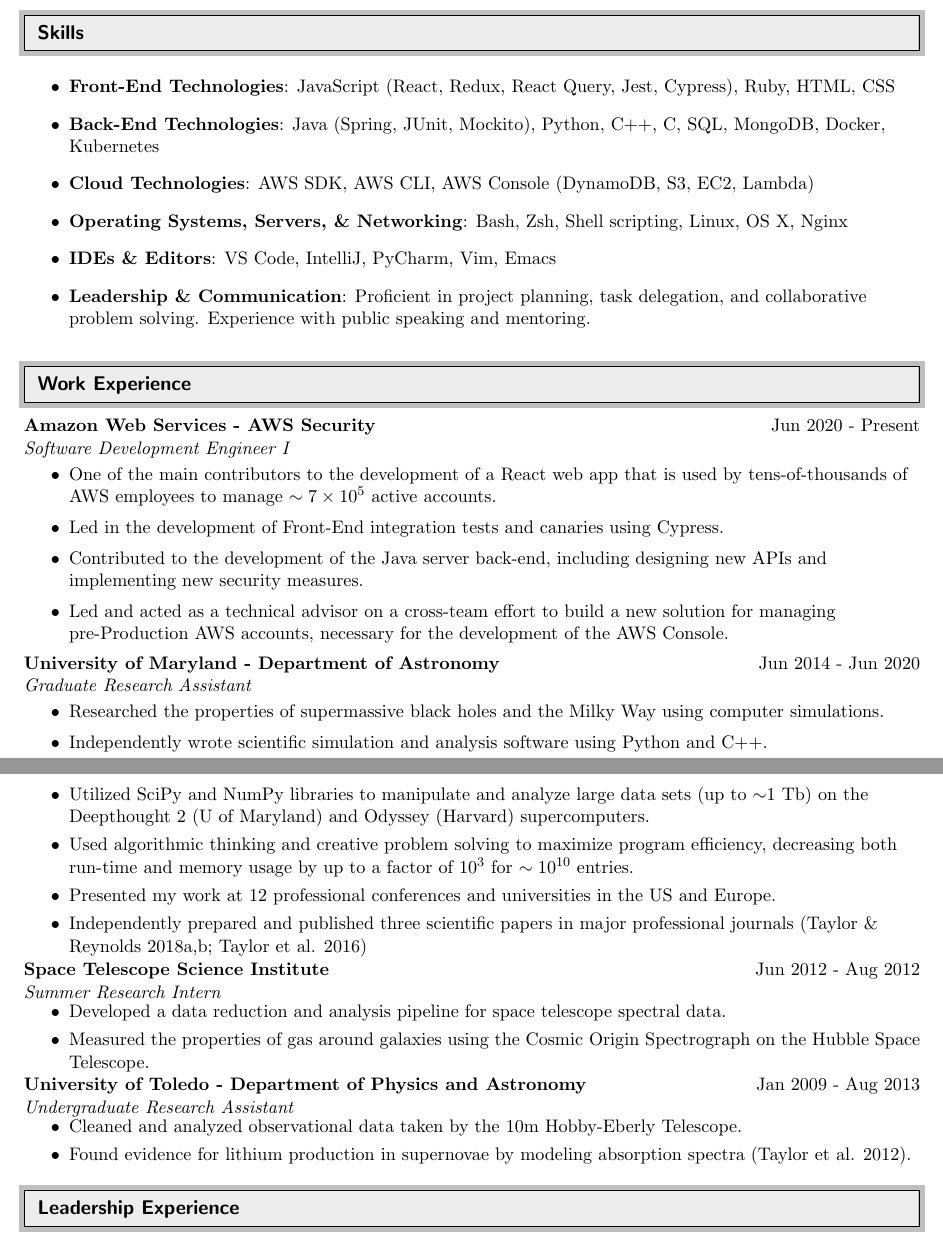
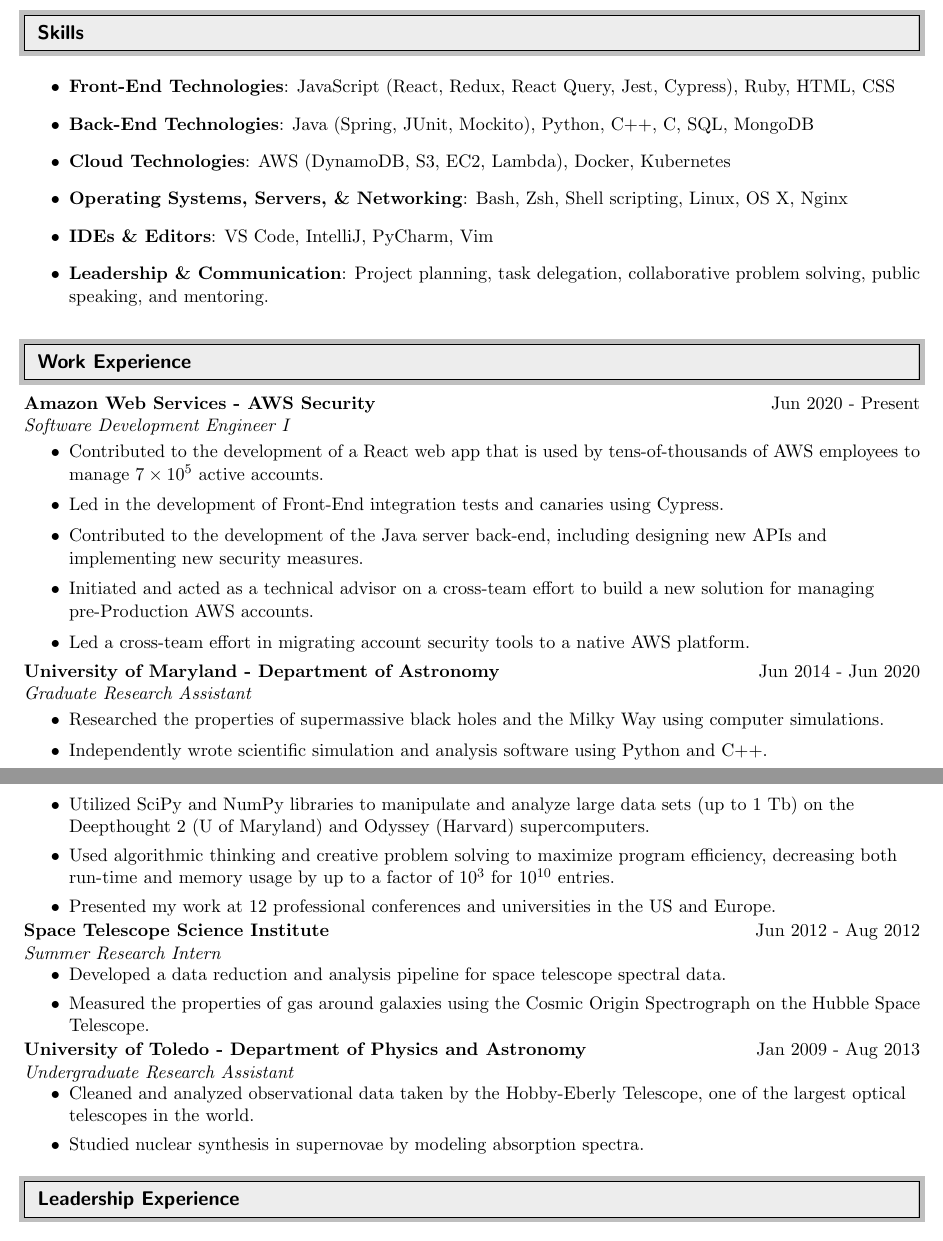
Before and after one commit to cjtaylor1990/resume, a LaTeX CV (resume.tex): two parts of pages 1 and 2 of 2, joined at a grey line, cut so that both start at the same text. Compiled offline with pdfLaTeX.

Commit message:
Continue to update resume. Expanded AWS entry, cleaned up some of the language in the work experience. Changed some of the skills around.

```diff
--- a/resume.tex
+++ b/resume.tex
@@ -97,11 +97,11 @@
 %%%%%%%%%%%%%%%%%%%%%%%%%%%%%%
 \begin{itemize}
 \item \textbf{Front-End Technologies}: JavaScript (React, Redux, React Query, Jest, Cypress), Ruby, HTML, CSS
-\item \textbf{Back-End Technologies}: Java (Spring, JUnit, Mockito), Python, C++, C, SQL, MongoDB, Docker, Kubernetes
-\item \textbf{Cloud Technologies}: AWS SDK, AWS CLI, AWS Console (DynamoDB, S3, EC2, Lambda)
+\item \textbf{Back-End Technologies}: Java (Spring, JUnit, Mockito), Python, C++, C, SQL, MongoDB
+\item \textbf{Cloud Technologies}: AWS (DynamoDB, S3, EC2, Lambda), Docker, Kubernetes
 \item \textbf{Operating Systems, Servers, \& Networking}: Bash, Zsh, Shell scripting, Linux, OS X, Nginx
-\item \textbf{IDEs \& Editors}: VS Code, IntelliJ, PyCharm, Vim, Emacs
-\item \textbf{Leadership \& Communication}: Proficient in project planning, task delegation, and collaborative problem solving. Experience with public speaking and mentoring.
+\item \textbf{IDEs \& Editors}: VS Code, IntelliJ, PyCharm, Vim
+\item \textbf{Leadership \& Communication}: Project planning, task delegation, collaborative problem solving, public speaking, and mentoring.
 \end{itemize}
 
 %%%%%%%%%%%%%%%%%%%%%%%%%%%%%%
@@ -109,19 +109,19 @@
 %%%%%%%%%%%%%%%%%%%%%%%%%%%%%%
 \ressubheading{Amazon Web Services - AWS Security}{Jun 2020 - Present}{Software Development Engineer I}{}
 \begin{itemize}
-	\resitem{One of the main contributors to the development of a React web app that is used by tens-of-thousands of AWS employees to manage $\sim 7 \times 10^{5}$ active accounts.}
+	\resitem{Contributed to the development of a React web app that is used by tens-of-thousands of AWS employees to manage $7 \times 10^{5}$ active accounts.}
 	\resitem{Led in the development of Front-End integration tests and canaries using Cypress.}
 	\resitem{Contributed to the development of the Java server back-end, including designing new APIs and implementing new security measures.}
-	\resitem{Led and acted as a technical advisor on a cross-team effort to build a new solution for managing pre-Production AWS accounts, necessary for the development of the AWS Console.}
+	\resitem{Initiated and acted as a technical advisor on a cross-team effort to build a new solution for managing pre-Production AWS accounts.}
+	\resitem{Led a cross-team effort in migrating account security tools to a native AWS platform.}
 \end{itemize}
 \ressubheading{University of Maryland - Department of Astronomy}{Jun 2014 - Jun 2020}{Graduate Research Assistant}{}
 \begin{itemize}
 	\resitem{Researched the properties of supermassive black holes and the Milky Way using computer simulations.}
 	\resitem{Independently wrote scientific simulation and analysis software using Python and C++.}
-	\resitem{Utilized SciPy and NumPy libraries to manipulate and analyze large data sets (up to $\sim$1 Tb) on the Deepthought 2 (U of Maryland) and Odyssey (Harvard) supercomputers.}
-	\resitem{Used algorithmic thinking and creative problem solving to maximize program efficiency, decreasing both run-time and memory usage by up to a factor of  $10^{3}$ for $\sim10^{10}$ entries.}
+	\resitem{Utilized SciPy and NumPy libraries to manipulate and analyze large data sets (up to 1 Tb) on the Deepthought 2 (U of Maryland) and Odyssey (Harvard) supercomputers.}
+	\resitem{Used algorithmic thinking and creative problem solving to maximize program efficiency, decreasing both run-time and memory usage by up to a factor of  $10^{3}$ for $10^{10}$ entries.}
 	\resitem{Presented my work at 12 professional conferences and universities in the US and Europe.}
-	\resitem{Independently prepared and published three scientific papers in major professional journals (Taylor \& Reynolds 2018a,b; Taylor et al. 2016)}
 \end{itemize}
 \ressubheading{Space Telescope Science Institute}{Jun 2012 - Aug 2012}{Summer Research Intern}{}
 \begin{itemize}
@@ -130,8 +130,8 @@
 \end{itemize}
 \ressubheading{University of Toledo - Department of Physics and Astronomy}{Jan 2009 - Aug 2013}{Undergraduate Research Assistant}{}
 \begin{itemize}
-	\resitem{Cleaned and analyzed observational data taken by the 10m Hobby-Eberly Telescope.}
-	\resitem{Found evidence for lithium production in supernovae by modeling absorption spectra (Taylor et al. 2012).}
+	\resitem{Cleaned and analyzed observational data taken by the Hobby-Eberly Telescope, one of the largest optical telescopes in the world.}
+	\resitem{Studied nuclear synthesis in supernovae by modeling absorption spectra.}
 \end{itemize}
 
 %%%%%%%%%%%%%%%%%%%%%%%%%%%%%%
```
Also changed, not shown: resume.pdf.
